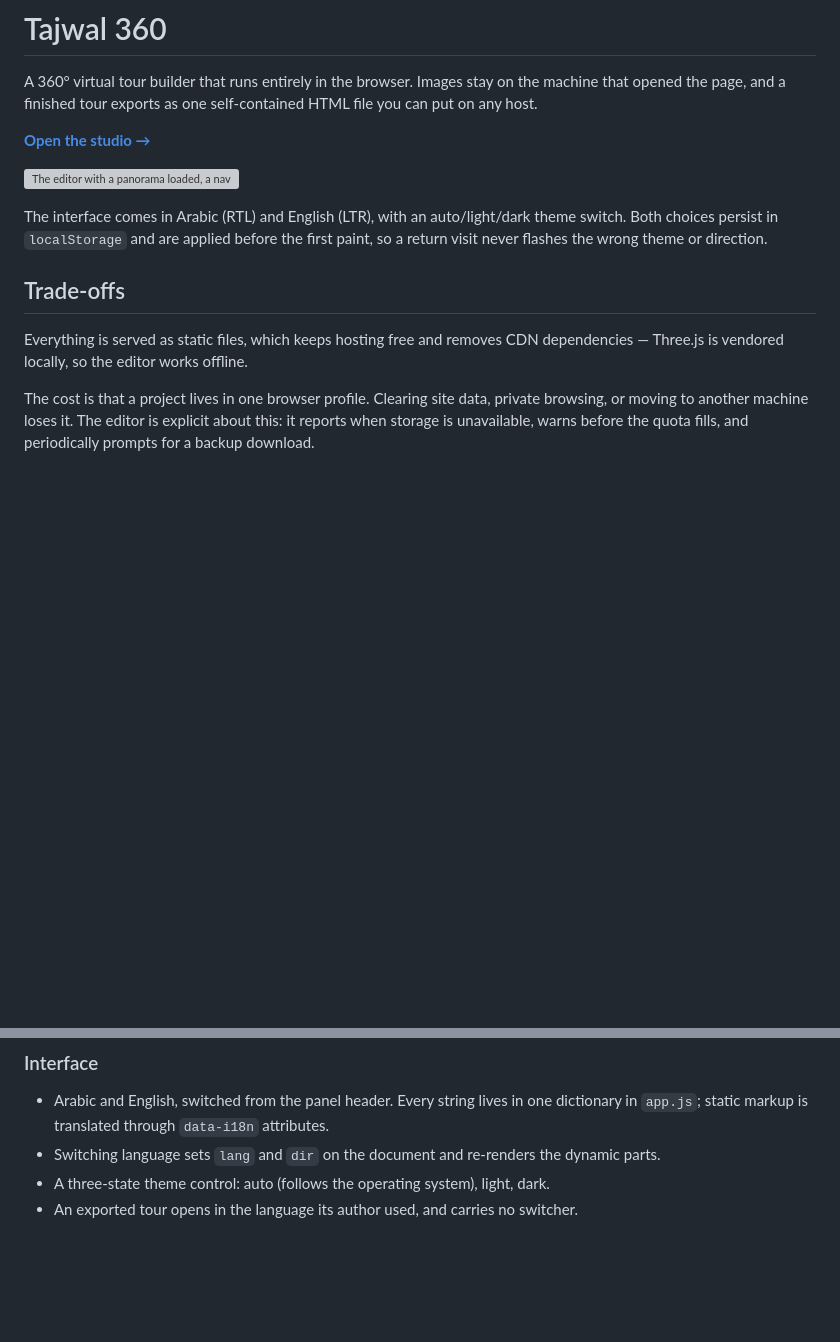
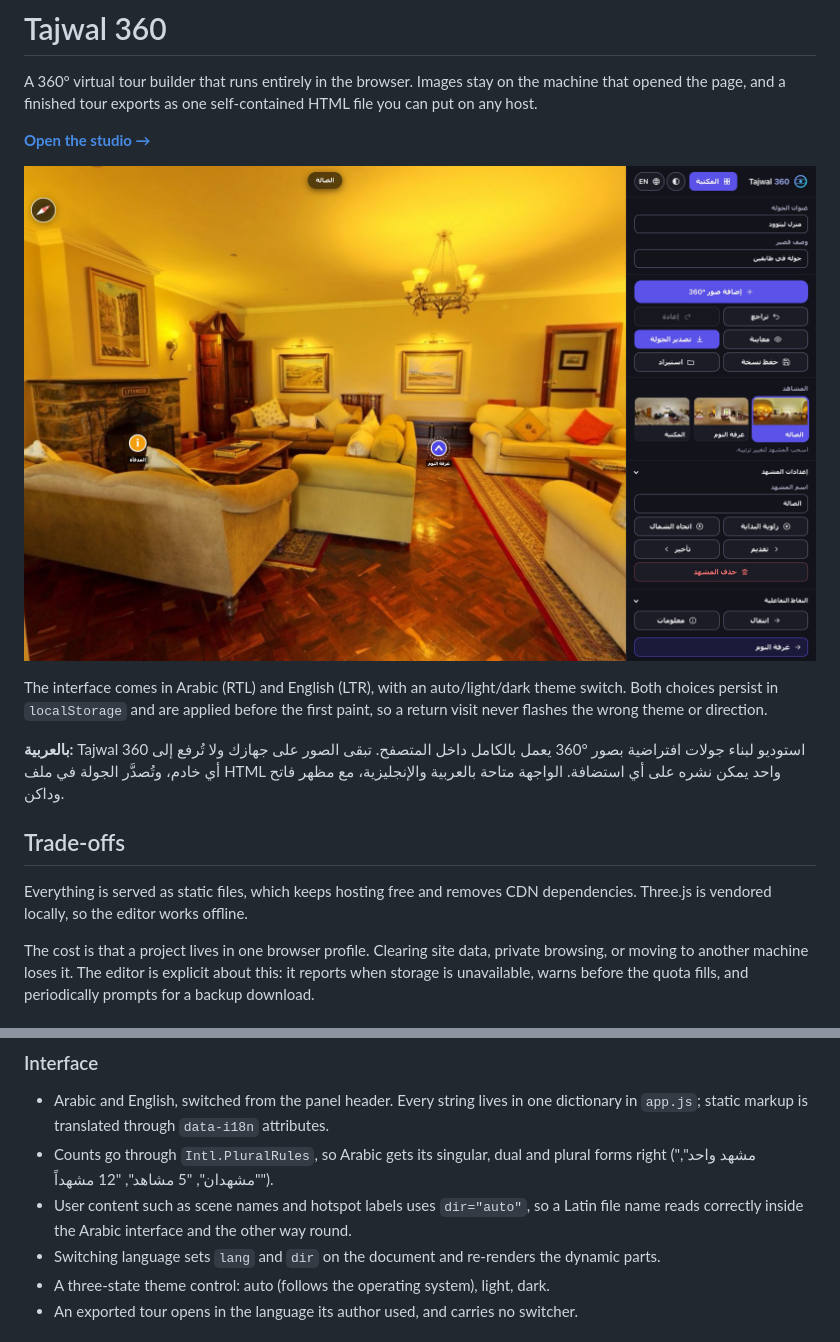
Before and after one commit to Yousef-Dev921/tajwal-360, a Markdown page: README.md, 2 parts joined by grey strips. Drawn GitHub-style; pictures changed too: docs/screenshot.jpg (added); blank space fills up the shorter version; grey boxes are pictures that could not be loaded.

```diff
--- a/README.md
+++ b/README.md
@@ -6,16 +6,22 @@ file you can put on any host.
 
 **[Open the studio →](https://yousef-dev921.github.io/tajwal-360/)**
 
-![The editor with a panorama loaded, a navigation hotspot, and the scene list](docs/screenshot.png)
+![The editor in Arabic, with a panorama open, two hotspots and the scene list](docs/screenshot.jpg)
 
 The interface comes in Arabic (RTL) and English (LTR), with an auto/light/dark theme
 switch. Both choices persist in `localStorage` and are applied before the first paint,
 so a return visit never flashes the wrong theme or direction.
 
+<p dir="rtl" lang="ar">
+<b>بالعربية:</b> Tajwal 360 استوديو لبناء جولات افتراضية بصور &#x2066;360°&#x2069; يعمل بالكامل
+داخل المتصفح. تبقى الصور على جهازك ولا تُرفع إلى أي خادم، وتُصدَّر الجولة في ملف HTML واحد
+يمكن نشره على أي استضافة. الواجهة متاحة بالعربية والإنجليزية، مع مظهر فاتح وداكن.
+</p>
+
 ## Trade-offs
 
 Everything is served as static files, which keeps hosting free and removes CDN
-dependencies — Three.js is vendored locally, so the editor works offline.
+dependencies. Three.js is vendored locally, so the editor works offline.
 
 The cost is that a project lives in one browser profile. Clearing site data, private
 browsing, or moving to another machine loses it. The editor is explicit about this: it
@@ -40,6 +46,10 @@ prompts for a backup download.
 ### Interface
 - Arabic and English, switched from the panel header. Every string lives in one
   dictionary in `app.js`; static markup is translated through `data-i18n` attributes.
+- Counts go through `Intl.PluralRules`, so Arabic gets its singular, dual and plural
+  forms right ("مشهد واحد", "مشهدان", "5 مشاهد", "12 مشهداً").
+- User content such as scene names and hotspot labels uses `dir="auto"`, so a Latin
+  file name reads correctly inside the Arabic interface and the other way round.
 - Switching language sets `lang` and `dir` on the document and re-renders the dynamic
   parts.
 - A three-state theme control: auto (follows the operating system), light, dark.
```
Also changed, not shown: other parts of README.md (+21 -4 lines), docs/social.jpg (added), 3 other files.
